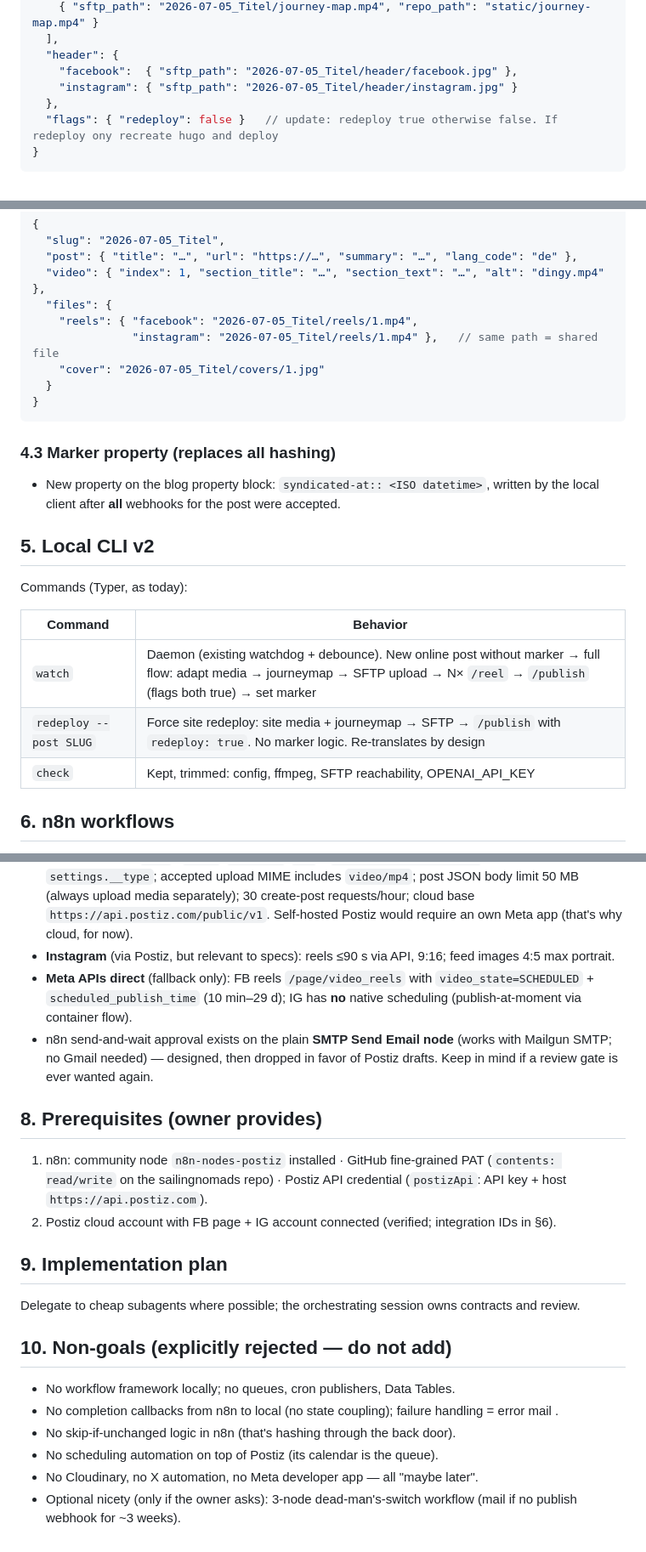
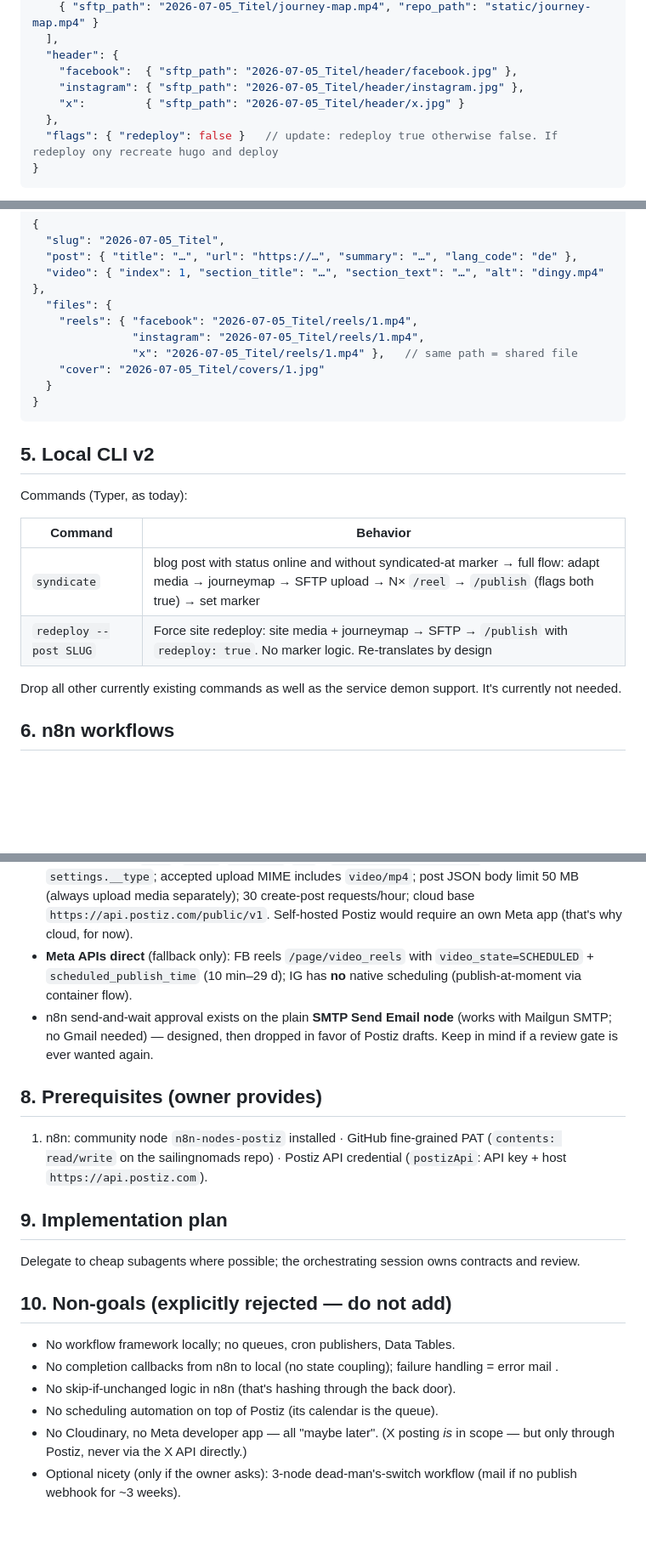
Before and after one commit to bbaumgartner/syndicator, a Markdown page: docs/n8n-migration.md, 3 parts joined by grey strips. Shown at 85% size. Drawn GitHub-style; blank space fills up the shorter version.

````diff
--- a/docs/n8n-migration.md
+++ b/docs/n8n-migration.md
@@ -134,7 +139,8 @@ Local client: 3 retries with backoff.
   ],
   "header": {
     "facebook":  { "sftp_path": "2026-07-05_Titel/header/facebook.jpg" },
-    "instagram": { "sftp_path": "2026-07-05_Titel/header/instagram.jpg" }
+    "instagram": { "sftp_path": "2026-07-05_Titel/header/instagram.jpg" },
+    "x":         { "sftp_path": "2026-07-05_Titel/header/x.jpg" }
   },
   "flags": { "redeploy": false }   // update: redeploy true otherwise false. If redeploy ony recreate hugo and deploy
 }
@@ -153,17 +159,12 @@ social crops.
   "video": { "index": 1, "section_title": "…", "section_text": "…", "alt": "dingy.mp4" },
   "files": {
     "reels": { "facebook": "2026-07-05_Titel/reels/1.mp4",
-               "instagram": "2026-07-05_Titel/reels/1.mp4" },   // same path = shared file
+               "instagram": "2026-07-05_Titel/reels/1.mp4",
+               "x": "2026-07-05_Titel/reels/1.mp4" },   // same path = shared file
     "cover": "2026-07-05_Titel/covers/1.jpg"
   }
 }
 ```
-
-### 4.3 Marker property (replaces all hashing)
-
-- New property on the blog property block: `syndicated-at:: <ISO datetime>`,
-  written by the local client after **all** webhooks for the post were
-  accepted.
 
 ## 5. Local CLI v2
 
@@ -171,9 +172,10 @@ Commands (Typer, as today):
 
 | Command | Behavior |
 |---|---|
-| `watch` | Daemon (existing watchdog + debounce). New online post without marker → full flow: adapt media → journeymap → SFTP upload → N× `/reel` → `/publish` (flags both true) → set marker |
+| `syndicate` | blog post with status online and without syndicated-at marker → full flow: adapt media → journeymap → SFTP upload → N× `/reel` → `/publish` (flags both true) → set marker |
 | `redeploy --post SLUG` | Force site redeploy: site media + journeymap → SFTP → `/publish` with `redeploy: true`. No marker logic. Re-translates by design |
-| `check` | Kept, trimmed: config, ffmpeg, SFTP reachability, OPENAI_API_KEY |
+
+Drop all other currently existing commands as well as the service demon support. It's currently not needed.
 
 
 ## 6. n8n workflows
@@ -291,8 +293,6 @@ labels the field "Images").
   requests/hour; cloud base `https://api.postiz.com/public/v1`.
   Self-hosted Postiz would require an own Meta app (that's why cloud, for
   now).
-- **Instagram** (via Postiz, but relevant to specs): reels ≤90 s via API,
-  9:16; feed images 4:5 max portrait.
 - **Meta APIs direct** (fallback only): FB reels `/page/video_reels` with
   `video_state=SCHEDULED` + `scheduled_publish_time` (10 min–29 d); IG has
   **no** native scheduling (publish-at-moment via container flow).
@@ -305,8 +305,6 @@ labels the field "Images").
 1. n8n: community node `n8n-nodes-postiz` installed · GitHub fine-grained
    PAT (`contents: read/write` on the sailingnomads repo) · Postiz API
    credential (`postizApi`: API key + host `https://api.postiz.com`).
-2. Postiz cloud account with FB page + IG account connected (verified;
-   integration IDs in §6).
 
 ## 9. Implementation plan
 
@@ -320,6 +318,7 @@ contracts and review.
   handling = error mail .
 - No skip-if-unchanged logic in n8n (that's hashing through the back door).
 - No scheduling automation on top of Postiz (its calendar is the queue).
-- No Cloudinary, no X automation, no Meta developer app — all "maybe later".
+- No Cloudinary, no Meta developer app — all "maybe later". (X posting *is*
+  in scope — but only through Postiz, never via the X API directly.)
 - Optional nicety (only if the owner asks): 3-node dead-man's-switch
   workflow (mail if no publish webhook for ~3 weeks).
````
Also changed, not shown: other parts of docs/n8n-migration.md (+22 -17 lines).
